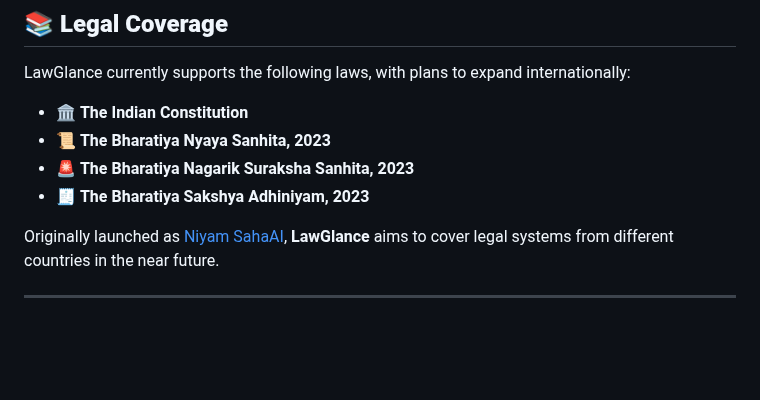
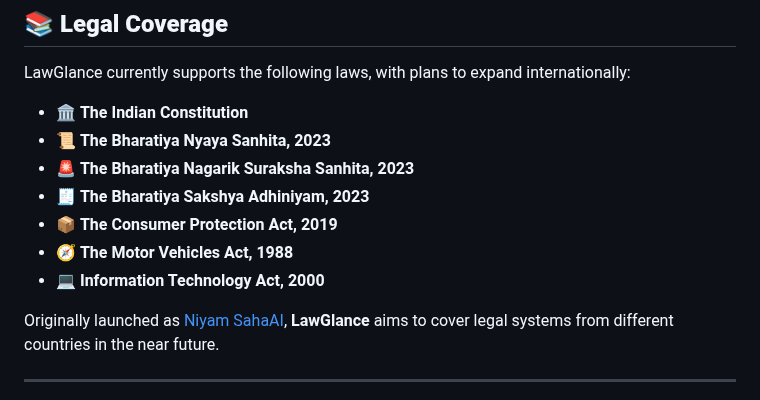
Before and after one commit to lawglance/lawglance, a Markdown page: Readme.md, the part around the change. Drawn GitHub-style; blank space fills up the shorter version.

```diff
--- a/Readme.md
+++ b/Readme.md
@@ -20,6 +20,10 @@ LawGlance currently supports the following laws, with plans to expand internatio
 - 📜 **The Bharatiya Nyaya Sanhita, 2023**
 - 🚨 **The Bharatiya Nagarik Suraksha Sanhita, 2023**
 - 🧾 **The Bharatiya Sakshya Adhiniyam, 2023**
+- 📦 **The Consumer Protection Act, 2019**
+- 🧭 **The Motor Vehicles Act, 1988**
+- 💻 **Information Technology Act, 2000**
+
 
 Originally launched as [Niyam SahaAI](https://github.com/niyam-sahaai/niyam-sahaai), **LawGlance** aims to cover legal systems from different countries in the near future.
 
```
